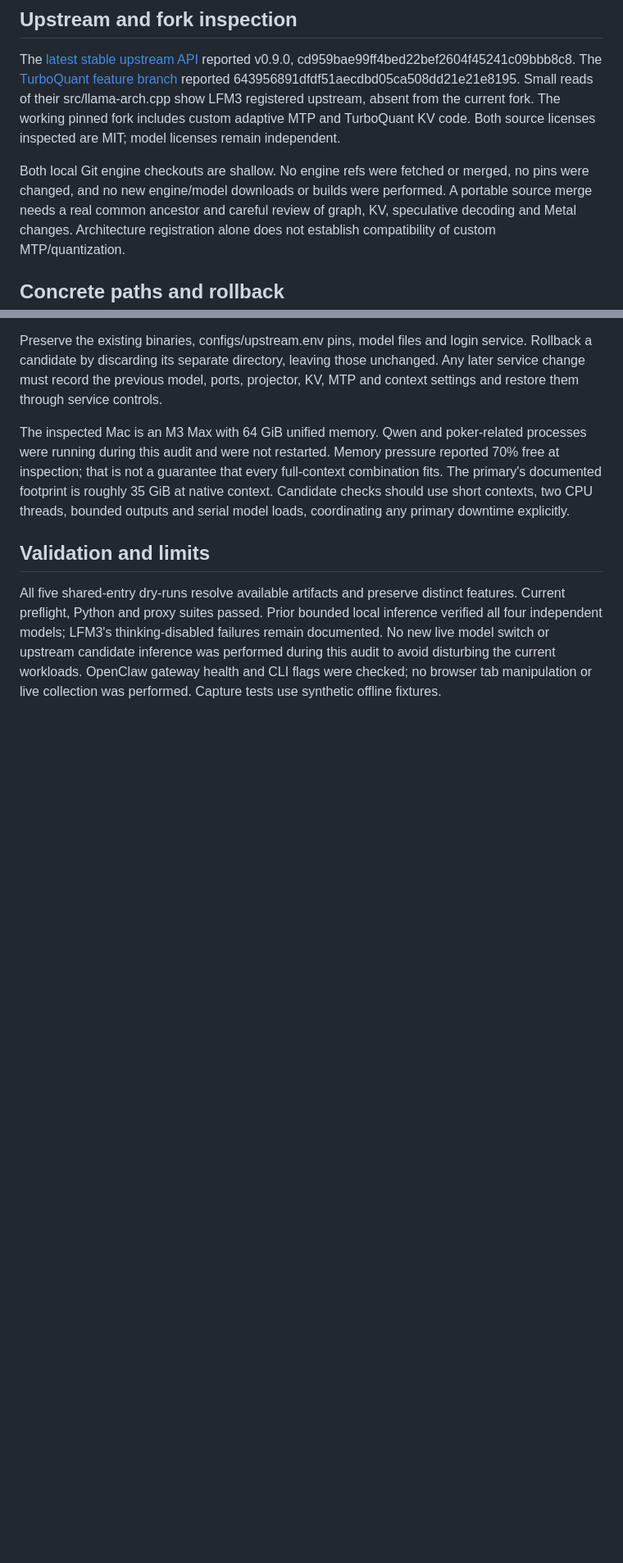
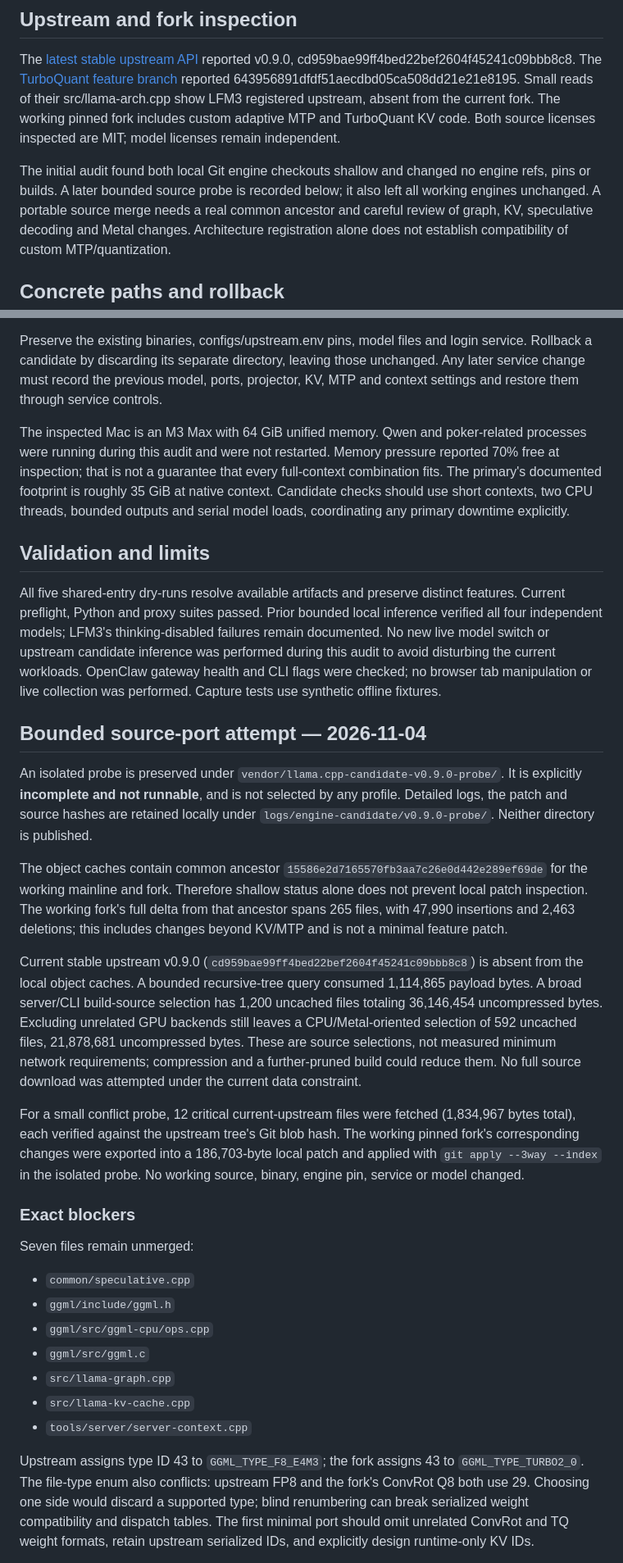
Before and after one commit to hackur/qwen36-local-llamacpp-turboquant, a Markdown page: docs/engine-normalization.md, 2 parts joined by grey strips. Shown at 82% size. Rendered like a GitHub page; blank space fills up the shorter version.

Commit message:
docs: record bounded TurboQuant upstream port attempt and exact blockers

```diff
--- a/docs/engine-normalization.md
+++ b/docs/engine-normalization.md
@@ -27,9 +27,9 @@ src/llama-arch.cpp show LFM3 registered upstream, absent from the current fork.
 The working pinned fork includes custom adaptive MTP and TurboQuant KV code.
 Both source licenses inspected are MIT; model licenses remain independent.
 
-Both local Git engine checkouts are shallow. No engine refs were fetched or
-merged, no pins were changed, and no new engine/model downloads or builds were
-performed. A portable source merge needs a real common ancestor and careful
+The initial audit found both local Git engine checkouts shallow and changed no
+engine refs, pins or builds. A later bounded source probe is recorded below;
+it also left all working engines unchanged. A portable source merge needs a real common ancestor and careful
 review of graph, KV, speculative decoding and Metal changes. Architecture
 registration alone does not establish compatibility of custom MTP/quantization.
 
@@ -65,3 +65,53 @@ remain documented. No new live model switch or upstream candidate inference was
 performed during this audit to avoid disturbing the current workloads.
 OpenClaw gateway health and CLI flags were checked; no browser tab manipulation
 or live collection was performed. Capture tests use synthetic offline fixtures.
+
+
+## Bounded source-port attempt — 2026-11-04
+
+An isolated probe is preserved under `vendor/llama.cpp-candidate-v0.9.0-probe/`.
+It is explicitly **incomplete and not runnable**, and is not selected by any
+profile. Detailed logs, the patch and source hashes are retained locally under
+`logs/engine-candidate/v0.9.0-probe/`. Neither directory is published.
+
+The object caches contain common ancestor
+`15586e2d7165570fb3aa7c26e0d442e289ef69de` for the working mainline and fork.
+Therefore shallow status alone does not prevent local patch inspection. The
+working fork's full delta from that ancestor spans 265 files, with 47,990
+insertions and 2,463 deletions; this includes changes beyond KV/MTP and is not
+a minimal feature patch.
+
+Current stable upstream v0.9.0 (`cd959bae99ff4bed22bef2604f45241c09bbb8c8`)
+is absent from the local object caches. A bounded recursive-tree query consumed
+1,114,865 payload bytes. A broad server/CLI build-source selection has 1,200
+uncached files totaling 36,146,454 uncompressed bytes. Excluding unrelated GPU
+backends still leaves a CPU/Metal-oriented selection of 592 uncached files,
+21,878,681 uncompressed bytes. These are source selections, not measured minimum
+network requirements; compression and a further-pruned build could reduce them.
+No full source download was attempted under the current data constraint.
+
+For a small conflict probe, 12 critical current-upstream files were fetched
+(1,834,967 bytes total), each verified against the upstream tree's Git blob
+hash. The working pinned fork's corresponding changes were exported into a
+186,703-byte local patch and applied with `git apply --3way --index` in the
+isolated probe. No working source, binary, engine pin, service or model changed.
+
+### Exact blockers
+
+Seven files remain unmerged:
+
+- `common/speculative.cpp`
+- `ggml/include/ggml.h`
+- `ggml/src/ggml-cpu/ops.cpp`
+- `ggml/src/ggml.c`
+- `src/llama-graph.cpp`
+- `src/llama-kv-cache.cpp`
+- `tools/server/server-context.cpp`
+
+Upstream assigns type ID 43 to `GGML_TYPE_F8_E4M3`; the fork assigns 43 to
+`GGML_TYPE_TURBO2_0`. The file-type enum also conflicts: upstream FP8 and the
+fork's ConvRot Q8 both use 29. Choosing one side would discard a supported type;
+blind renumbering can break serialized weight compatibility and dispatch tables.
+The first minimal port should omit unrelated ConvRot and TQ weight formats,
+retain upstream serialized IDs, and explicitly design runtime-only KV IDs.
+
```
Also changed, not shown: other parts of docs/engine-normalization.md (+39 -0 lines).
